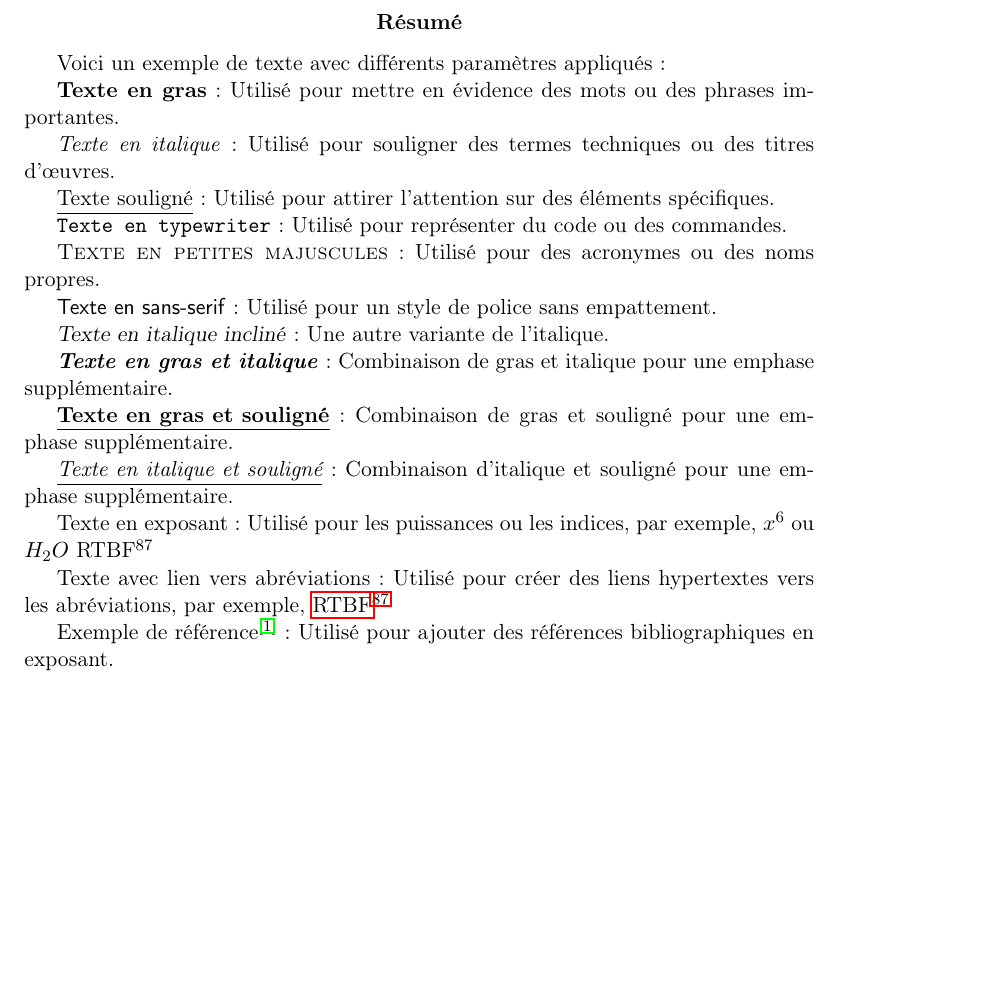
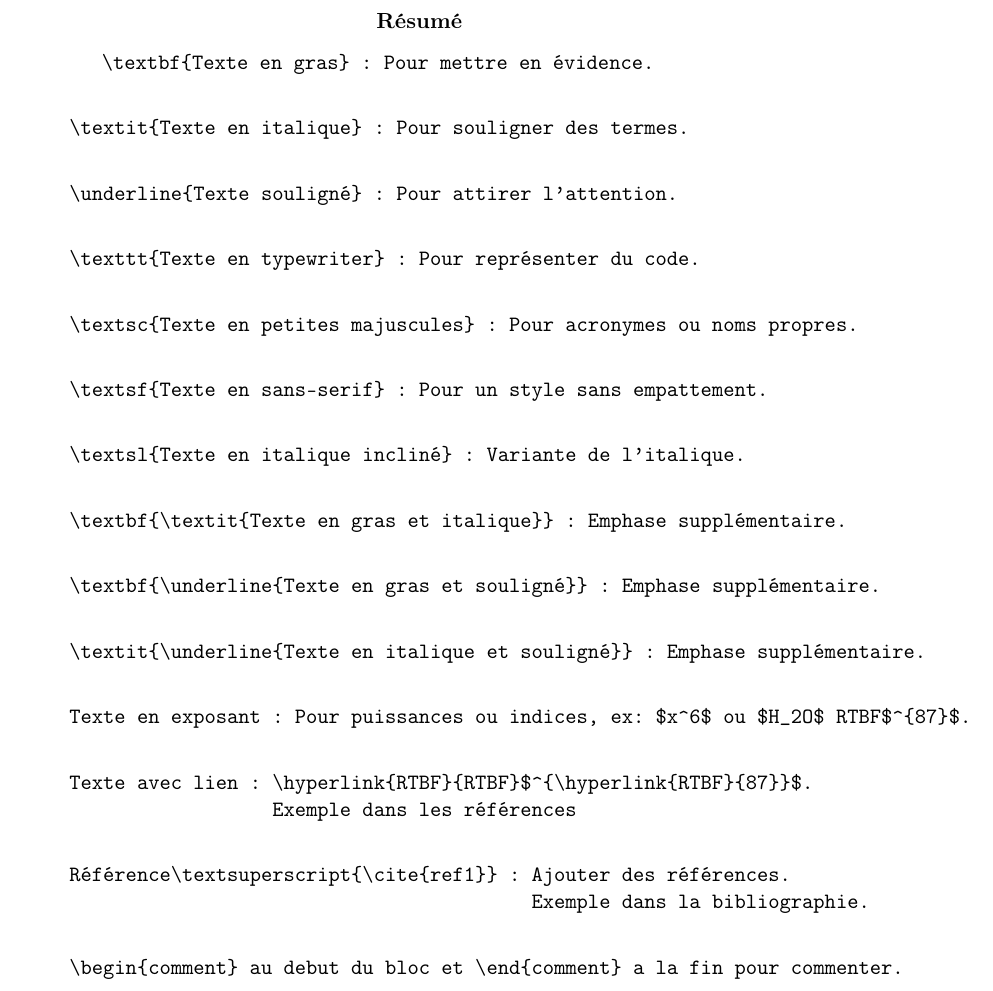
Before and after one commit to shadowthib/LaTex-learning, a LaTeX paper (template_rapport/main.tex): part of page 2 of 7, cut so that both start at the same text, the shorter picture padded with empty space. Compiled offline with pdfLaTeX.

Commit message:
better resume to understand for my friends UwU

```diff
--- a/template_rapport/main.tex
+++ b/template_rapport/main.tex
@@ -6,6 +6,7 @@
 \usepackage{amsmath}
 \usepackage{hyperref}
 \usepackage{geometry}
+\usepackage{comment}
 
 \geometry{left=2.5cm, right=2.5cm, top=2.5cm, bottom=2.5cm}
 
@@ -45,33 +46,65 @@
 \maketitle
 \newpage
 \begin{abstract}
-    Voici un exemple de texte avec différents paramètres appliqués :
+    \begin{verbatim}
+    \textbf{Texte en gras} : Pour mettre en évidence.
+    \end{verbatim}
 
-    \textbf{Texte en gras} : Utilisé pour mettre en évidence des mots ou des phrases importantes.
+    \begin{verbatim}
+    \textit{Texte en italique} : Pour souligner des termes.
+    \end{verbatim}
 
-    \textit{Texte en italique} : Utilisé pour souligner des termes techniques ou des titres d'œuvres.
+    \begin{verbatim}
+    \underline{Texte souligné} : Pour attirer l'attention.
+    \end{verbatim}
 
-    \underline{Texte souligné} : Utilisé pour attirer l'attention sur des éléments spécifiques.
+    \begin{verbatim}
+    \texttt{Texte en typewriter} : Pour représenter du code.
+    \end{verbatim}
 
-    \texttt{Texte en typewriter} : Utilisé pour représenter du code ou des commandes.
+    \begin{verbatim}
+    \textsc{Texte en petites majuscules} : Pour acronymes ou noms propres.
+    \end{verbatim}
 
-    \textsc{Texte en petites majuscules} : Utilisé pour des acronymes ou des noms propres.
+    \begin{verbatim}
+    \textsf{Texte en sans-serif} : Pour un style sans empattement.
+    \end{verbatim}
 
-    \textsf{Texte en sans-serif} : Utilisé pour un style de police sans empattement.
+    \begin{verbatim}
+    \textsl{Texte en italique incliné} : Variante de l'italique.
+    \end{verbatim}
 
-    \textsl{Texte en italique incliné} : Une autre variante de l'italique.
+    \begin{verbatim}
+    \textbf{\textit{Texte en gras et italique}} : Emphase supplémentaire.
+    \end{verbatim}
 
-    \textbf{\textit{Texte en gras et italique}} : Combinaison de gras et italique pour une emphase supplémentaire.
+    \begin{verbatim}
+    \textbf{\underline{Texte en gras et souligné}} : Emphase supplémentaire.
+    \end{verbatim}
 
-    \textbf{\underline{Texte en gras et souligné}} : Combinaison de gras et souligné pour une emphase supplémentaire.
+    \begin{verbatim}
+    \textit{\underline{Texte en italique et souligné}} : Emphase supplémentaire.
+    \end{verbatim}
 
-    \textit{\underline{Texte en italique et souligné}} : Combinaison d'italique et souligné pour une emphase supplémentaire.
+    \begin{verbatim}
+    Texte en exposant : Pour puissances ou indices, ex: $x^6$ ou $H_2O$ RTBF$^{87}$.
+    \end{verbatim}
 
-    Texte en exposant : Utilisé pour les puissances ou les indices, par exemple, $x^6$ ou $H_2O$ RTBF$^{87}$
+    \begin{verbatim}
+    Texte avec lien : \hyperlink{RTBF}{RTBF}$^{\hyperlink{RTBF}{87}}$.
+                      Exemple dans les références
+    \end{verbatim}
 
-    Texte avec lien vers abréviations : Utilisé pour créer des liens hypertextes vers les abréviations, par exemple, \hyperlink{RTBF}{RTBF}$^{\hyperlink{RTBF}{87}}$
+    \begin{verbatim}
+    Référence\textsuperscript{\cite{ref1}} : Ajouter des références.
+                                             Exemple dans la bibliographie.
+    \end{verbatim}
 
-    Exemple de référence\textsuperscript{\cite{ref1}} : Utilisé pour ajouter des références bibliographiques en exposant.
+    \begin{verbatim}
+    \begin{comment} au debut du bloc et \end{comment} a la fin pour commenter.
+    \end{verbatim}
+
+
 
 \end{abstract}
 
```
Also changed, not shown: template_rapport/main.pdf, 5 other files.
